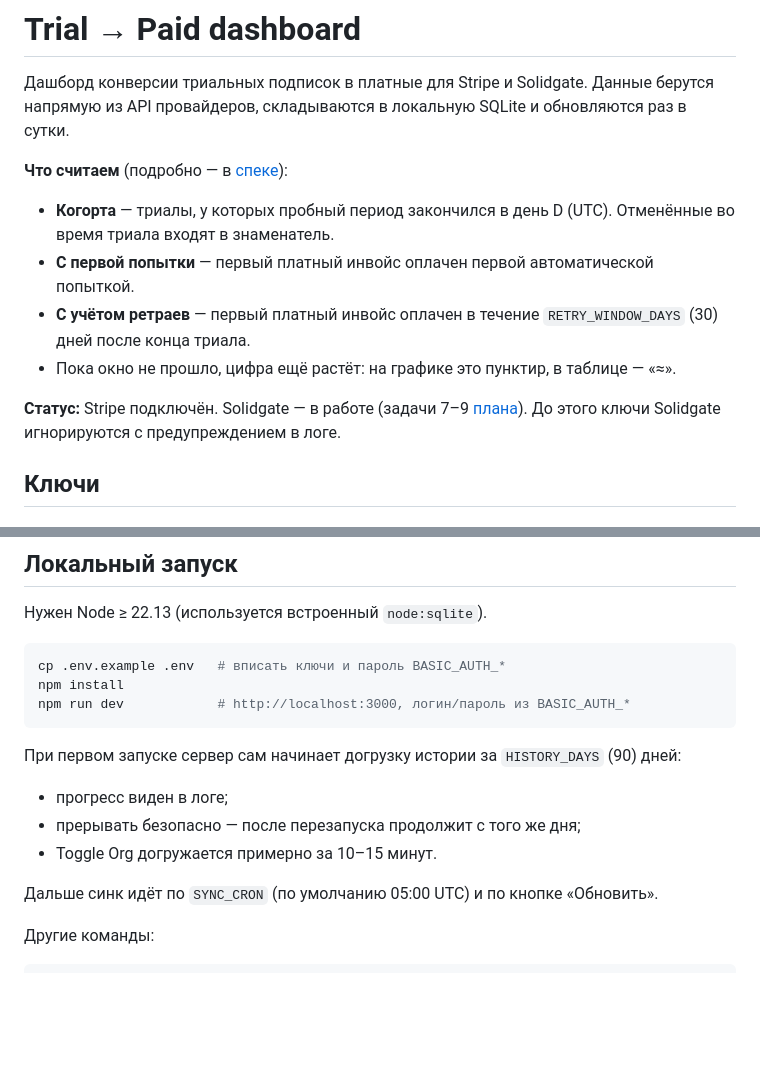
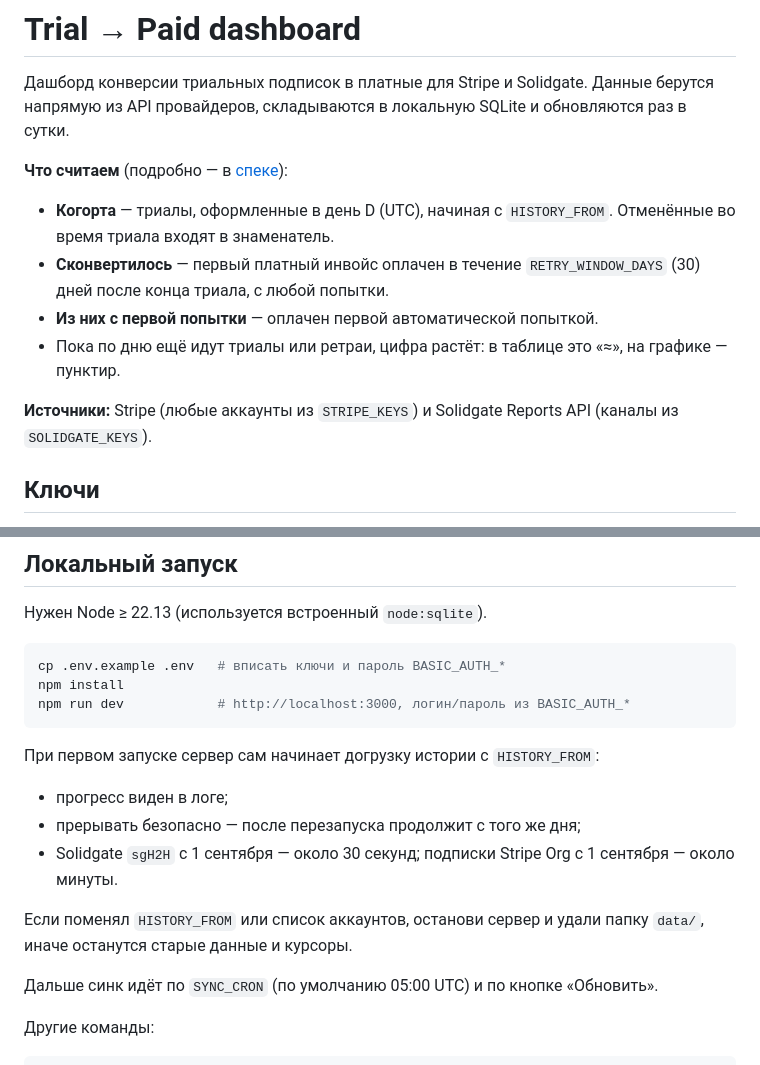
Before and after one commit to YahorYakauleu/trial-conversion-dashboard, a Markdown page: README.md, 2 parts joined by grey strips. Drawn GitHub-style; blank space fills up the shorter version.

Commit message:
docs: trial-start cohorts, HISTORY_FROM and solidgate findings

````diff
--- a/README.md
+++ b/README.md
@@ -3,12 +3,12 @@
 Дашборд конверсии триальных подписок в платные для Stripe и Solidgate. Данные берутся напрямую из API провайдеров, складываются в локальную SQLite и обновляются раз в сутки.
 
 **Что считаем** (подробно — в [спеке](docs/specs/2026-10-12-trial-conversion-dashboard-design.md)):
-- **Когорта** — триалы, у которых пробный период закончился в день D (UTC). Отменённые во время триала входят в знаменатель.
-- **С первой попытки** — первый платный инвойс оплачен первой автоматической попыткой.
-- **С учётом ретраев** — первый платный инвойс оплачен в течение `RETRY_WINDOW_DAYS` (30) дней после конца триала.
-- Пока окно не прошло, цифра ещё растёт: на графике это пунктир, в таблице — «≈».
+- **Когорта** — триалы, оформленные в день D (UTC), начиная с `HISTORY_FROM`. Отменённые во время триала входят в знаменатель.
+- **Сконвертилось** — первый платный инвойс оплачен в течение `RETRY_WINDOW_DAYS` (30) дней после конца триала, с любой попытки.
+- **Из них с первой попытки** — оплачен первой автоматической попыткой.
+- Пока по дню ещё идут триалы или ретраи, цифра растёт: в таблице это «≈», на графике — пунктир.
 
-**Статус:** Stripe подключён. Solidgate — в работе (задачи 7–9 [плана](docs/plans/2026-10-12-trial-conversion-dashboard-plan.md)). До этого ключи Solidgate игнорируются с предупреждением в логе.
+**Источники:** Stripe (любые аккаунты из `STRIPE_KEYS`) и Solidgate Reports API (каналы из `SOLIDGATE_KEYS`).
 
 ## Ключи
 
@@ -27,10 +27,12 @@ npm install
 npm run dev            # http://localhost:3000, логин/пароль из BASIC_AUTH_*
 ```
 
-При первом запуске сервер сам начинает догрузку истории за `HISTORY_DAYS` (90) дней:
+При первом запуске сервер сам начинает догрузку истории с `HISTORY_FROM`:
 - прогресс виден в логе;
 - прерывать безопасно — после перезапуска продолжит с того же дня;
-- Toggle Org догружается примерно за 10–15 минут.
+- Solidgate `sgH2H` с 1 сентября — около 30 секунд; подписки Stripe Org с 1 сентября — около минуты.
+
+Если поменял `HISTORY_FROM` или список аккаунтов, останови сервер и удали папку `data/`, иначе останутся старые данные и курсоры.
 
 Дальше синк идёт по `SYNC_CRON` (по умолчанию 05:00 UTC) и по кнопке «Обновить».
 
````
Also changed, not shown: docs/specs/2026-10-12-trial-conversion-dashboard-design.md (+32 -30 lines).
